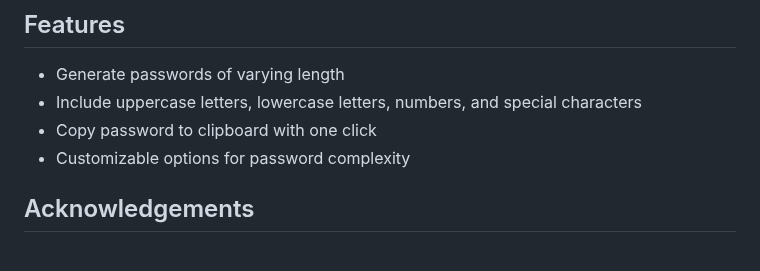
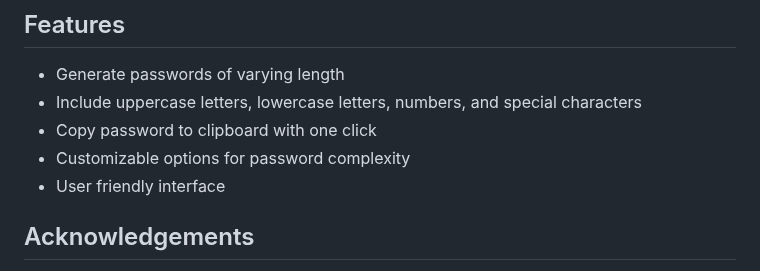
Before and after one commit to RohitSharmaIT/Password-Generator, a Markdown page: README.md, the part around the change. Drawn GitHub-style.

```diff
--- a/README.md
+++ b/README.md
@@ -10,6 +10,7 @@ This is a simple password generator project that allows users to generate random
 - Include uppercase letters, lowercase letters, numbers, and special characters
 - Copy password to clipboard with one click
 - Customizable options for password complexity
+- User friendly interface
 
 
 ## Acknowledgements
```
